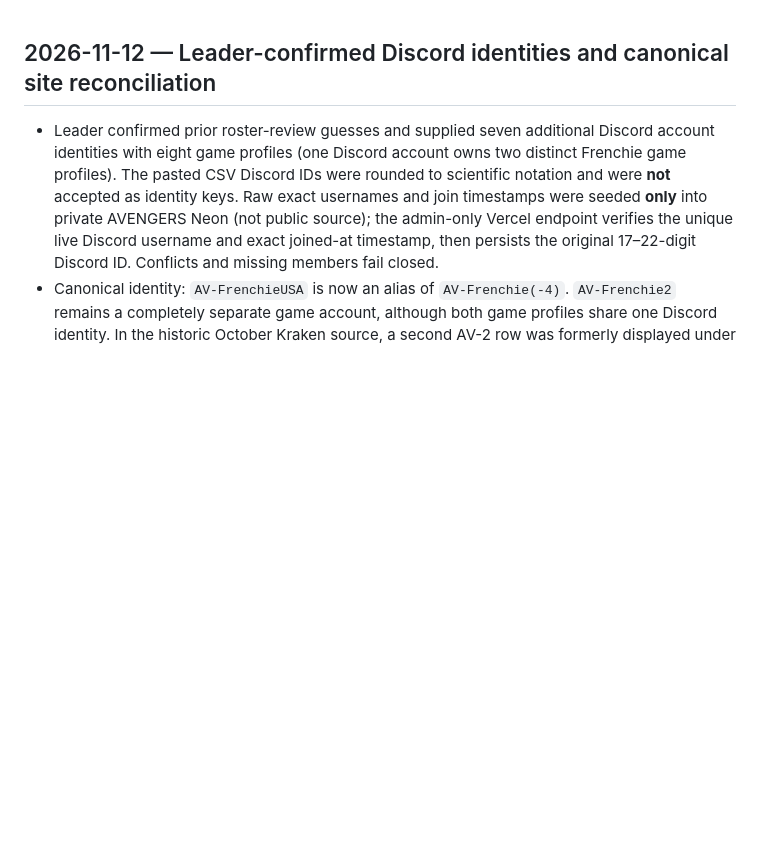
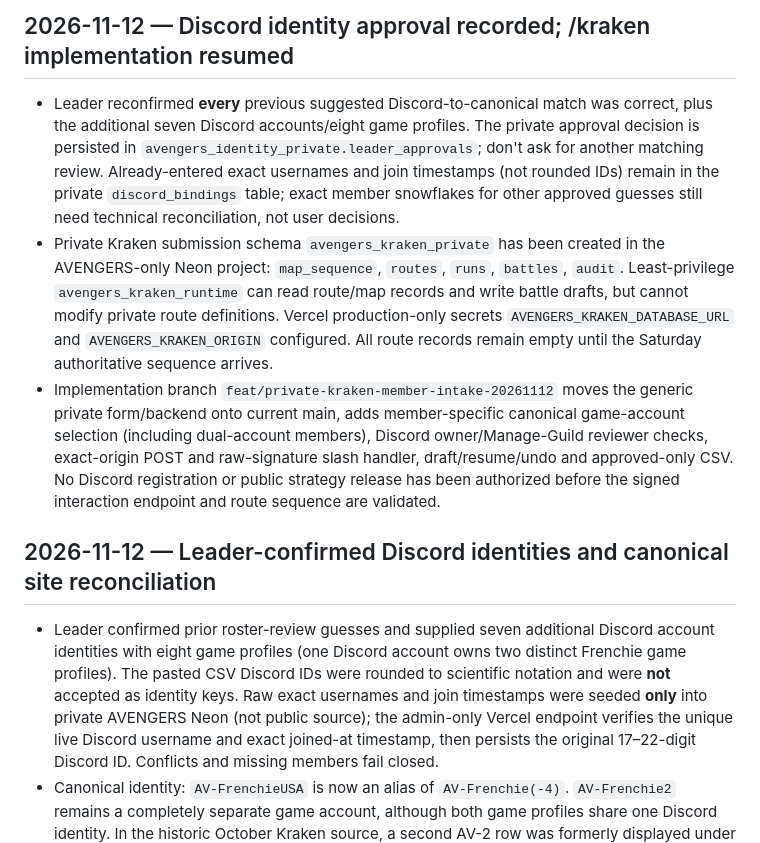
Before and after one commit to AvengersMobControl/avengers-stat-center, a Markdown page: docs/PROJECT_CONTINUITY.md, the part around the change. Rendered like a GitHub page; blank space fills up the shorter version.

Commit message:
Persist all leader-confirmed Discord identities and Kraken implementation decisions

```diff
--- a/docs/PROJECT_CONTINUITY.md
+++ b/docs/PROJECT_CONTINUITY.md
@@ -1,3 +1,9 @@
+## 2026-11-12 — Discord identity approval recorded; /kraken implementation resumed
+
+- Leader reconfirmed **every** previous suggested Discord-to-canonical match was correct, plus the additional seven Discord accounts/eight game profiles. The private approval decision is persisted in `avengers_identity_private.leader_approvals`; don't ask for another matching review. Already-entered exact usernames and join timestamps (not rounded IDs) remain in the private `discord_bindings` table; exact member snowflakes for other approved guesses still need technical reconciliation, not user decisions.
+- Private Kraken submission schema `avengers_kraken_private` has been created in the AVENGERS-only Neon project: `map_sequence`, `routes`, `runs`, `battles`, `audit`. Least-privilege `avengers_kraken_runtime` can read route/map records and write battle drafts, but cannot modify private route definitions. Vercel production-only secrets `AVENGERS_KRAKEN_DATABASE_URL` and `AVENGERS_KRAKEN_ORIGIN` configured. All route records remain empty until the Saturday authoritative sequence arrives.
+- Implementation branch `feat/private-kraken-member-intake-20261112` moves the generic private form/backend onto current main, adds member-specific canonical game-account selection (including dual-account members), Discord owner/Manage-Guild reviewer checks, exact-origin POST and raw-signature slash handler, draft/resume/undo and approved-only CSV. No Discord registration or public strategy release has been authorized before the signed interaction endpoint and route sequence are validated.
+
 ## 2026-11-12 — Leader-confirmed Discord identities and canonical site reconciliation
 
 - Leader confirmed prior roster-review guesses and supplied seven additional Discord account identities with eight game profiles (one Discord account owns two distinct Frenchie game profiles). The pasted CSV Discord IDs were rounded to scientific notation and were **not** accepted as identity keys. Raw exact usernames and join timestamps were seeded **only** into private AVENGERS Neon (not public source); the admin-only Vercel endpoint verifies the unique live Discord username and exact joined-at timestamp, then persists the original 17–22-digit Discord ID. Conflicts and missing members fail closed.
```
